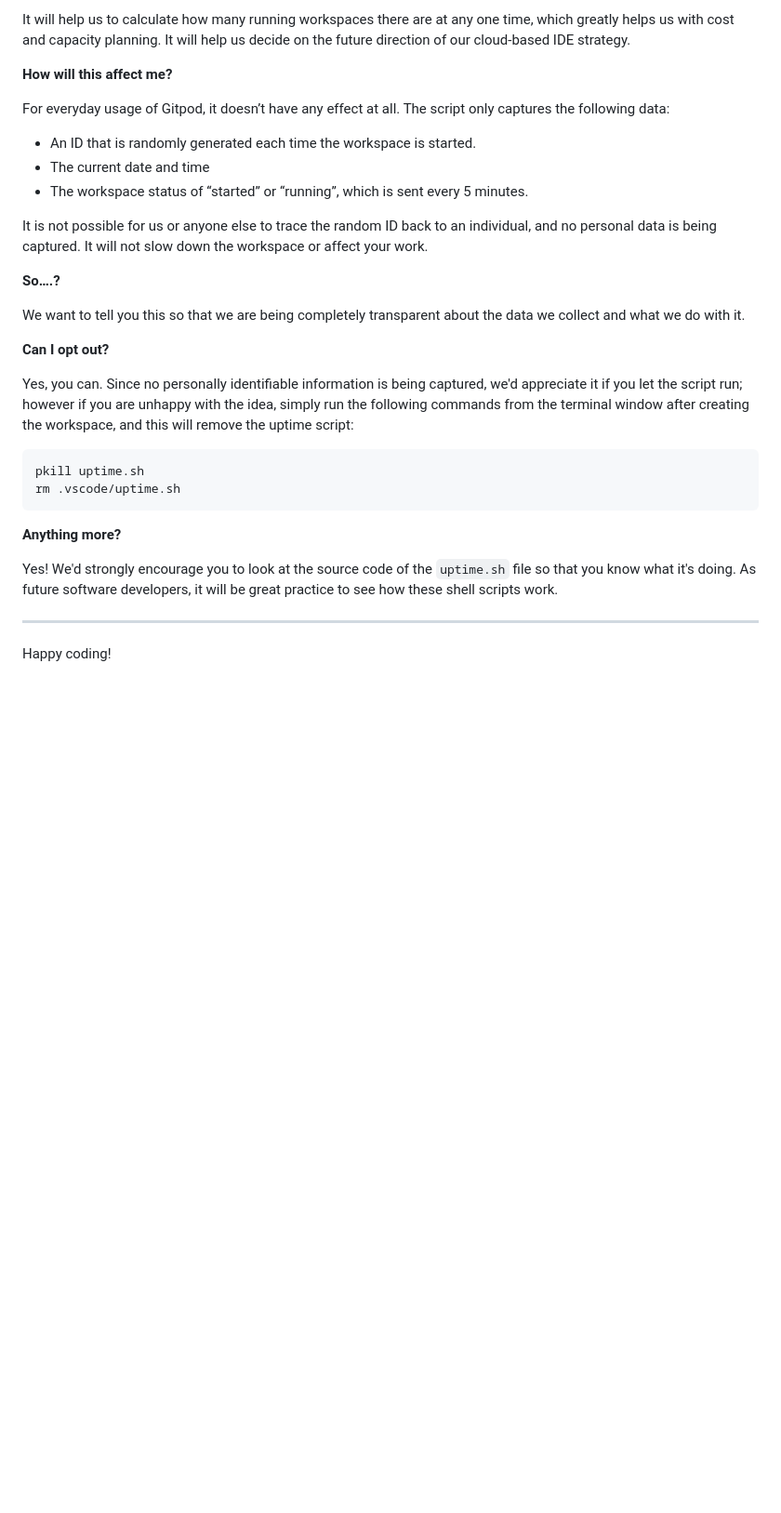
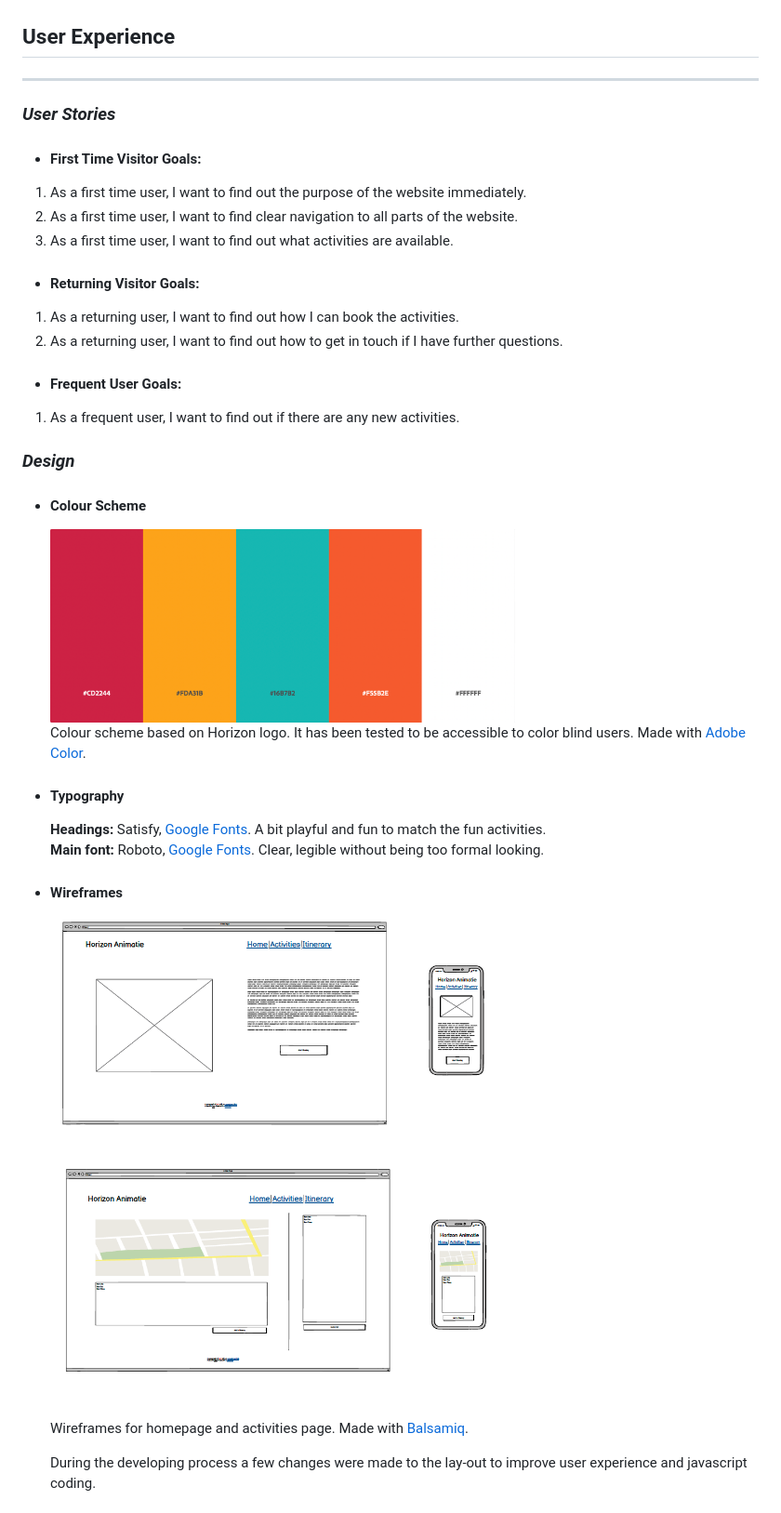
Before and after one commit to StienBoodts/horizon-animatie, a Markdown page: README.md, the part around the change printed below. Shown: that part at 93% size. Rendered like a GitHub page; pictures changed too: assets/images/colorscheme.png (added), assets/images/wireframe.png (added); blank space fills up the shorter version.

Commit message:
add content to readme file

````diff
--- a/README.md
+++ b/README.md
@@ -77,32 +8,38 @@ We continually tweak and adjust this template to help give you the best experien
-It will help us to calculate how many running workspaces there are at any one time, which greatly helps us with cost and capacity planning. It will help us decide on the future direction of our cloud-based IDE strategy.
-
-**How will this affect me?**
-
-For everyday usage of Gitpod, it doesn’t have any effect at all. The script only captures the following data:
-
-- An ID that is randomly generated each time the workspace is started.
-- The current date and time
-- The workspace status of “started” or “running”, which is sent every 5 minutes.
-
-It is not possible for us or anyone else to trace the random ID back to an individual, and no personal data is being captured. It will not slow down the workspace or affect your work.
-
-**So….?**
-
-We want to tell you this so that we are being completely transparent about the data we collect and what we do with it.
-
-**Can I opt out?**
-
-Yes, you can. Since no personally identifiable information is being captured, we'd appreciate it if you let the script run; however if you are unhappy with the idea, simply run the following commands from the terminal window after creating the workspace, and this will remove the uptime script:
-
-```
-pkill uptime.sh
-rm .vscode/uptime.sh
-```
-
-**Anything more?**
-
-Yes! We'd strongly encourage you to look at the source code of the `uptime.sh` file so that you know what it's doing. As future software developers, it will be great practice to see how these shell scripts work.
-
+## User Experience
 ---
 
-Happy coding!
+### _User Stories_
+
+- #### **First Time Visitor Goals:**
+1. As a first time user, I want to find out the purpose of the website immediately.
+2. As a first time user, I want to find clear navigation to all parts of the website.
+3. As a first time user, I want to find out what activities are available.
+
+- #### **Returning Visitor Goals:**
+1. As a returning user, I want to find out how I can book the activities.
+2. As a returning user, I want to find out how to get in touch if I have further questions.
+
+- #### **Frequent User Goals:**
+1. As a frequent user, I want to find out if there are any new activities.
+
+### _Design_
+
+- #### **Colour Scheme**
+
+    <img src="assets/images/colorscheme.png" width="500"/><br>
+    Colour scheme based on Horizon logo. It has been tested to be accessible to color blind users. Made with [Adobe Color](https://color.adobe.com/).
+
+- #### **Typography**
+
+    <strong>Headings:</strong> Satisfy, [Google Fonts](https://fonts.google.com/). A bit playful and fun to match the fun activities.<br>
+    <strong>Main font:</strong> Roboto, [Google Fonts](https://fonts.google.com/). Clear, legible without being too formal looking.
+
+- #### **Wireframes**
+
+    <img src="assets/images/wireframe.png" width="500"/><br>
+
+    Wireframes for homepage and activities page.
+    Made with [Balsamiq](https://balsamiq.com/).
+
+    During the developing process a few changes were made to the lay-out to improve user experience and javascript coding.
+
````
Also changed, not shown: other parts of README.md (+147 -73 lines), assets/images/screenshot.png (added), 4 other files.
